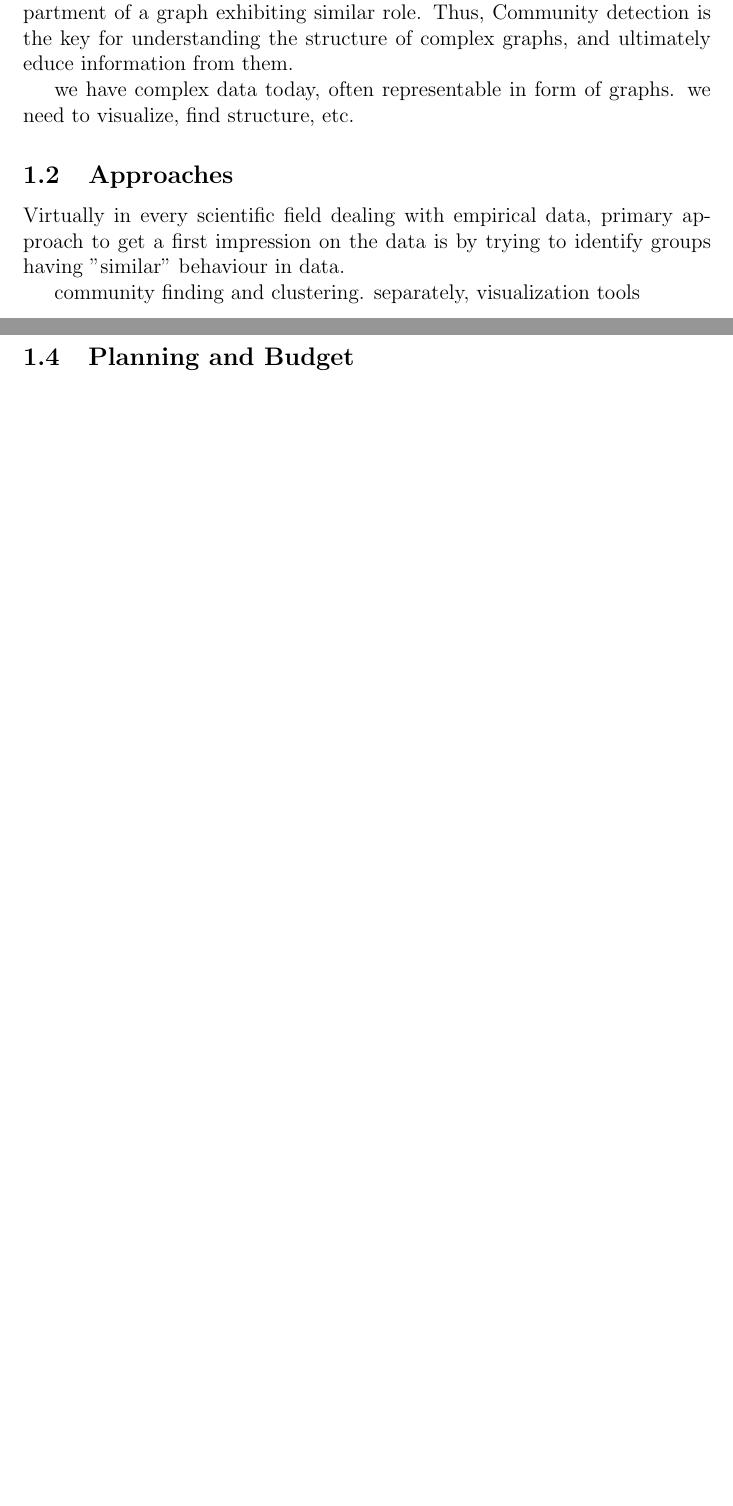
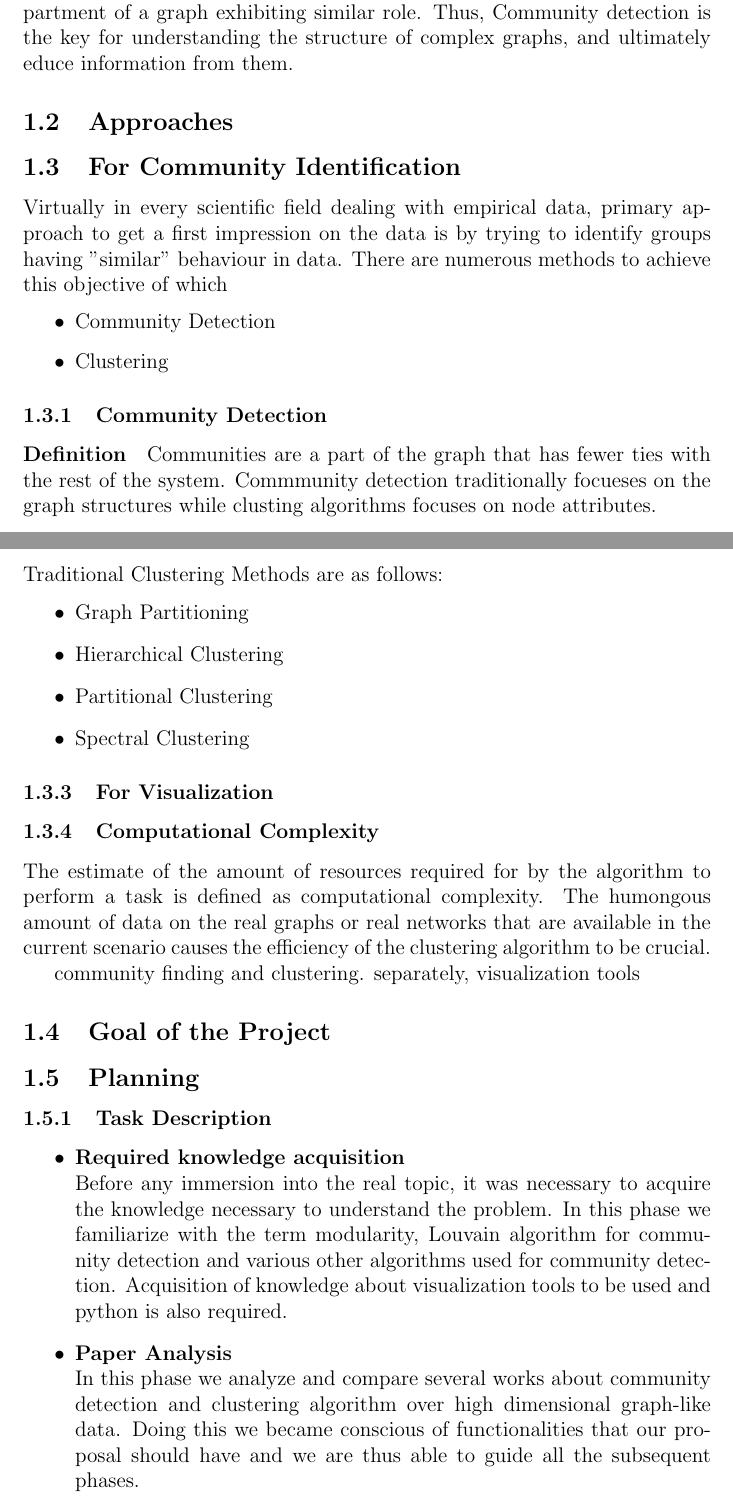
Before and after one commit to abhinavsv3/FinalReport, a LaTeX paper (Report in Latex.tex): two parts of pages 8 and 9 of 10 before the commit and two parts of pages 8 and 9 of 11 after it, joined at a grey line, cut so that both start at the same text, the shorter picture padded with empty space. Compiled offline with pdfLaTeX.

Commit message:
Some more added to the report

```diff
--- a/Report in Latex.tex
+++ b/Report in Latex.tex
@@ -165,20 +167,62 @@ of the main structures in the data.
 \subsection{Context Of the Project}
 \par In the present day scenario, the modern science of algorithms and graph theory has brought significant advances to our understanding of complex data. Many complex systems are representable in the form of graphs. Graphs have time and again been used to represent real world networks. One of the most pertinent feature of graphs representing real system is community structures or otherwise known as clusters. Community can be defined as the organization of vertices in groups or clusters, with many edges joining the vertices of the same cluster and comparatively fewer vertices joining the vertices in another neighbouring cluster. Such communities form an independent compartment of a graph exhibiting similar role.
 Thus, Community detection is the key for understanding the structure of complex graphs, and ultimately educe information from them.
-\par
-
-we have complex data today,
-    often representable in form of graphs. we need to visualize,
-    find structure, etc.
 
 \subsection{Approaches}
-Virtually in every scientific field dealing with empirical data, primary approach to get a first impression on the data is by trying to identify groups having "similar" behaviour in data.
+\subsection{For Community Identification}
+Virtually in every scientific field dealing with empirical data, primary approach to get a first impression on the data is by trying to identify groups having "similar" behaviour in data. There are numerous methods to achieve this objective of which
+
+\begin{itemize}
+\item Community Detection
+\item Clustering
+\end{itemize}
+
+\subsubsection{Community Detection}
+\paragraph{Definition}
+Communities are a part of the graph that has fewer ties with the rest of the system. Commmunity detection traditionally focueses on the graph structures while clusting algorithms focuses on node attributes.
+
+
+\subsubsection{Clustering}
+
+Traditional Clustering Methods are as follows:
+\begin{itemize}
+\item Graph Partitioning
+\item Hierarchical Clustering
+\item Partitional Clustering
+\item Spectral Clustering
+
+\end{itemize}
+
+
+\subsubsection{For  Visualization}
+
+\subsubsection{Computational Complexity}
+ The estimate of the amount of resources required for by the algorithm to perform a task is defined as computational complexity. The humongous amount of data on the real graphs or real networks that are available in the current scenario causes the efficiency of the clustering algorithm to be crucial.
+
+
+
 
 community finding and clustering. separately,
     visualization tools
 \subsection{Goal of the Project}
 
-\subsection{Planning and Budget}
+\subsection{Planning}
+\subsubsection{Task Description}
+\begin{itemize}
+\item \textbf{Required knowledge acquisition}\\
+Before any immersion into the real topic, it was necessary to acquire the knowledge
+necessary to understand the problem. In this phase we familiarize with the term
+modularity, Louvain algorithm for community detection and various other algorithms
+used for community detection.
+Acquisition of knowledge about visualization tools to be used and python is also
+required.
+\item \textbf{Paper Analysis}\\ In this phase we analyze and compare several works about
+community detection and clustering algorithm over high dimensional graph-like data.
+Doing this we became conscious of functionalities that our proposal should have and we
+are thus able to guide all the subsequent phases.
+
+\end{itemize}
+\subsection{Budget}
 
 \subsection{Sustainability}
 
```
Also changed, not shown: Report in Latex.pdf, Report in Latex.tex (2 more changed lines), 4 other files.
